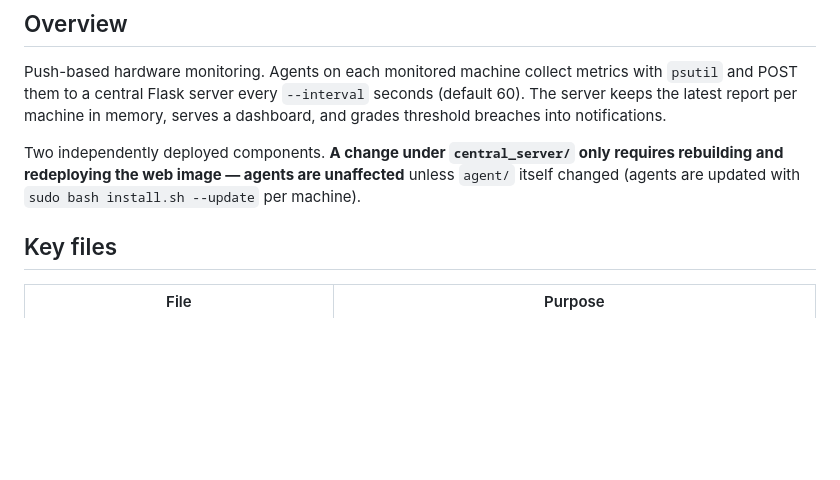
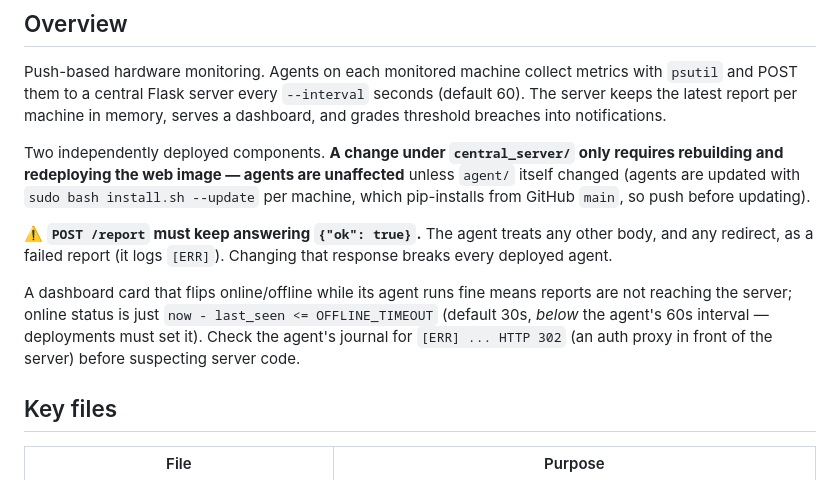
Before and after one commit to augaria/hardware-monitor, a Markdown page: CLAUDE.md, the part around the change. Rendered like a GitHub page; blank space fills up the shorter version.

```diff
--- a/CLAUDE.md
+++ b/CLAUDE.md
@@ -6,7 +6,11 @@ This file provides guidance to Claude Code (claude.ai/code) when working with co
 
 Push-based hardware monitoring. Agents on each monitored machine collect metrics with `psutil` and POST them to a central Flask server every `--interval` seconds (default 60). The server keeps the latest report per machine in memory, serves a dashboard, and grades threshold breaches into notifications.
 
-Two independently deployed components. **A change under `central_server/` only requires rebuilding and redeploying the web image — agents are unaffected** unless `agent/` itself changed (agents are updated with `sudo bash install.sh --update` per machine).
+Two independently deployed components. **A change under `central_server/` only requires rebuilding and redeploying the web image — agents are unaffected** unless `agent/` itself changed (agents are updated with `sudo bash install.sh --update` per machine, which pip-installs from GitHub `main`, so push before updating).
+
+⚠️ **`POST /report` must keep answering `{"ok": true}`.** The agent treats any other body, and any redirect, as a failed report (it logs `[ERR]`). Changing that response breaks every deployed agent.
+
+A dashboard card that flips online/offline while its agent runs fine means reports are not reaching the server; online status is just `now - last_seen <= OFFLINE_TIMEOUT` (default 30s, *below* the agent's 60s interval — deployments must set it). Check the agent's journal for `[ERR] ... HTTP 302` (an auth proxy in front of the server) before suspecting server code.
 
 ## Key files
 
```
Also changed, not shown: README.md (+9 -1 lines), README.zh-CN.md (+9 -1 lines).
